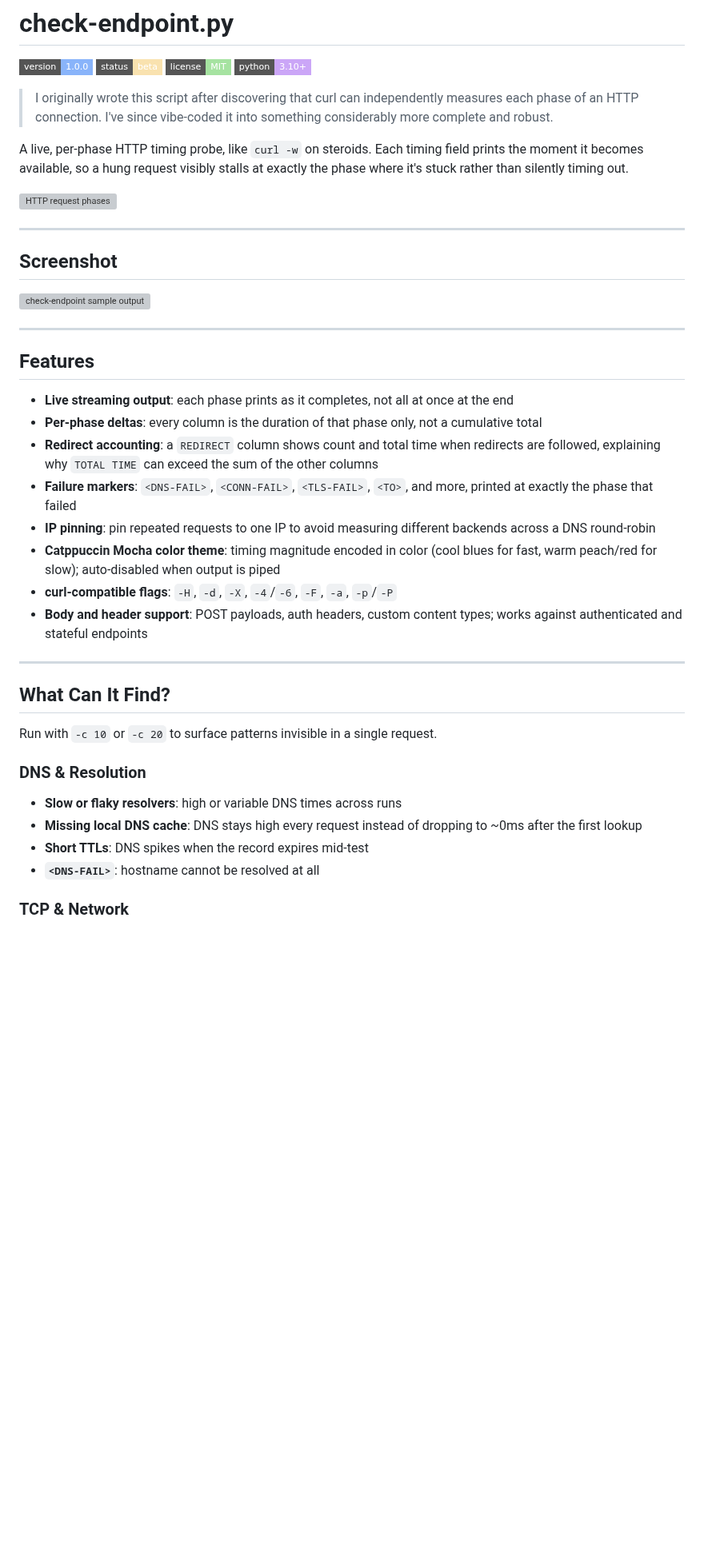
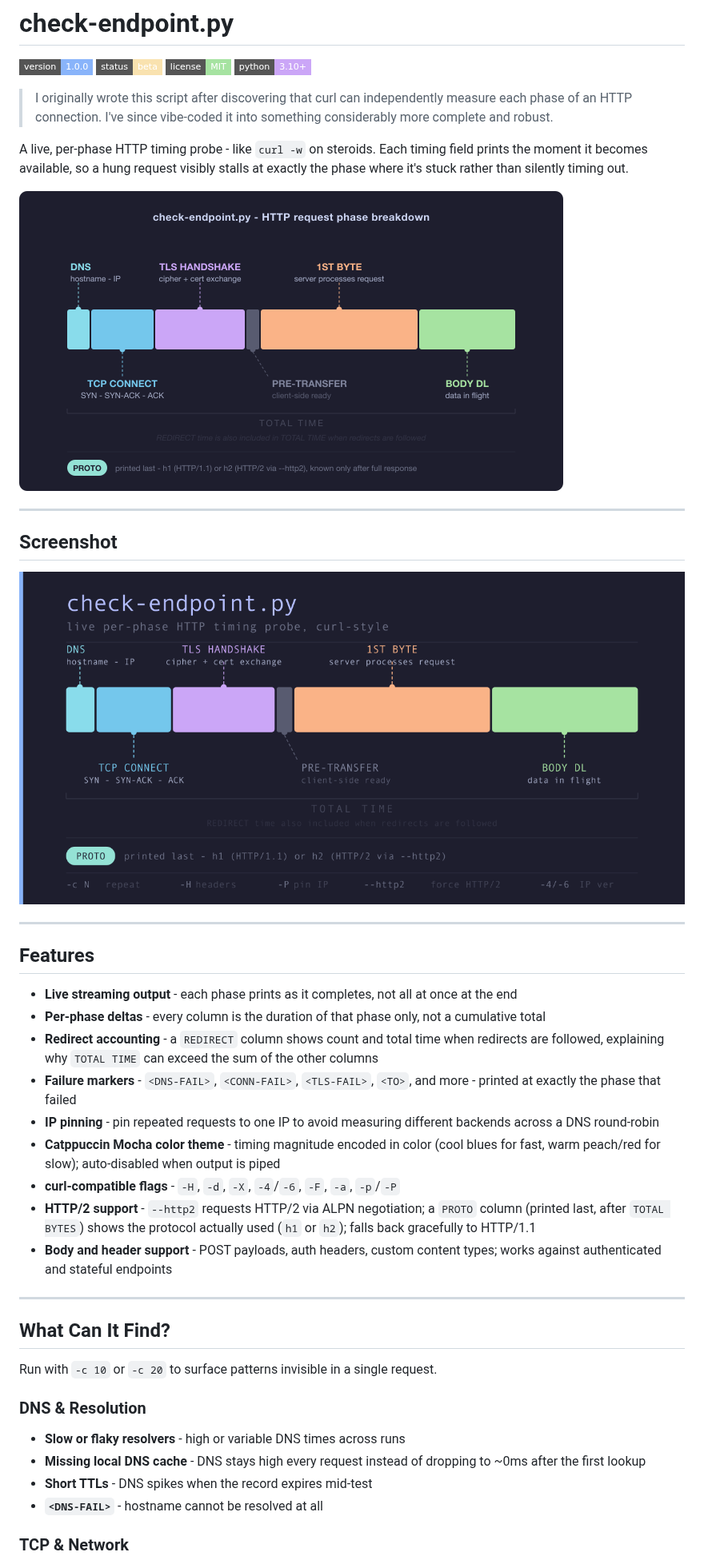
Before and after one commit to bytebeast/check-endpoint, a Markdown page: README.md, the part around one of its changes. Shown at 80% size. Rendered like a GitHub page; pictures changed too: images/check-endpoint-phases-social.png (added), images/phases.png (added); badges without logos; blank space fills up the shorter version; grey boxes are pictures that could not be loaded.

Commit message:
AH-2026070438551 feat(http2): add support for http2
JIRA: AH-2026070438551

```diff
--- a/README.md
+++ b/README.md
@@ -6,40 +6,43 @@
 ![Python](https://img.shields.io/badge/python-3.10+-cba6f7?style=flat-square)
 
 > I originally wrote this script after discovering that curl can independently
-> measures each phase of an HTTP connection. I've since vibe-coded it into
+> measure each phase of an HTTP connection. I've since vibe-coded it into
 > something considerably more complete and robust.
 
-A live, per-phase HTTP timing probe, like `curl -w` on steroids. Each timing
+A live, per-phase HTTP timing probe - like `curl -w` on steroids. Each timing
 field prints the moment it becomes available, so a hung request visibly stalls
 at exactly the phase where it's stuck rather than silently timing out.
 
-![HTTP request phases](images/phases.svg)
+![HTTP request phases](images/phases.png)
 
 ---
 
 ## Screenshot
 
-![check-endpoint sample output](images/check-endpoint-sample-output.png)
+![HTTP request phases](images/check-endpoint-phases-social.png)
 
 ---
 
 ## Features
 
-- **Live streaming output**: each phase prints as it completes, not all at once
+- **Live streaming output** - each phase prints as it completes, not all at once
   at the end
-- **Per-phase deltas**: every column is the duration of that phase only, not a
+- **Per-phase deltas** - every column is the duration of that phase only, not a
   cumulative total
-- **Redirect accounting**: a `REDIRECT` column shows count and total time when
+- **Redirect accounting** - a `REDIRECT` column shows count and total time when
   redirects are followed, explaining why `TOTAL TIME` can exceed the sum of the
   other columns
-- **Failure markers**: `<DNS-FAIL>`, `<CONN-FAIL>`, `<TLS-FAIL>`, `<TO>`, and
-  more, printed at exactly the phase that failed
-- **IP pinning**: pin repeated requests to one IP to avoid measuring different
+- **Failure markers** - `<DNS-FAIL>`, `<CONN-FAIL>`, `<TLS-FAIL>`, `<TO>`, and
+  more - printed at exactly the phase that failed
+- **IP pinning** - pin repeated requests to one IP to avoid measuring different
   backends across a DNS round-robin
-- **Catppuccin Mocha color theme**: timing magnitude encoded in color (cool
+- **Catppuccin Mocha color theme** - timing magnitude encoded in color (cool
   blues for fast, warm peach/red for slow); auto-disabled when output is piped
-- **curl-compatible flags**: `-H`, `-d`, `-X`, `-4`/`-6`, `-F`, `-a`, `-p`/`-P`
-- **Body and header support**: POST payloads, auth headers, custom content
+- **curl-compatible flags** - `-H`, `-d`, `-X`, `-4`/`-6`, `-F`, `-a`, `-p`/`-P`
+- **HTTP/2 support** - `--http2` requests HTTP/2 via ALPN negotiation; a `PROTO`
+  column (printed last, after `TOTAL BYTES`) shows the protocol actually used
+  (`h1` or `h2`); falls back gracefully to HTTP/1.1
+- **Body and header support** - POST payloads, auth headers, custom content
   types; works against authenticated and stateful endpoints
 
 ---
@@ -50,11 +53,11 @@ Run with `-c 10` or `-c 20` to surface patterns invisible in a single request.
 
 ### DNS & Resolution
 
-- **Slow or flaky resolvers**: high or variable DNS times across runs
-- **Missing local DNS cache**: DNS stays high every request instead of dropping
+- **Slow or flaky resolvers** - high or variable DNS times across runs
+- **Missing local DNS cache** - DNS stays high every request instead of dropping
   to ~0ms after the first lookup
-- **Short TTLs**: DNS spikes when the record expires mid-test
-- **`<DNS-FAIL>`**: hostname cannot be resolved at all
+- **Short TTLs** - DNS spikes when the record expires mid-test
+- **`<DNS-FAIL>`** - hostname cannot be resolved at all
 
 ### TCP & Network
 
```
Also changed, not shown: other parts of README.md (+65 -50 lines), 1 other file.
